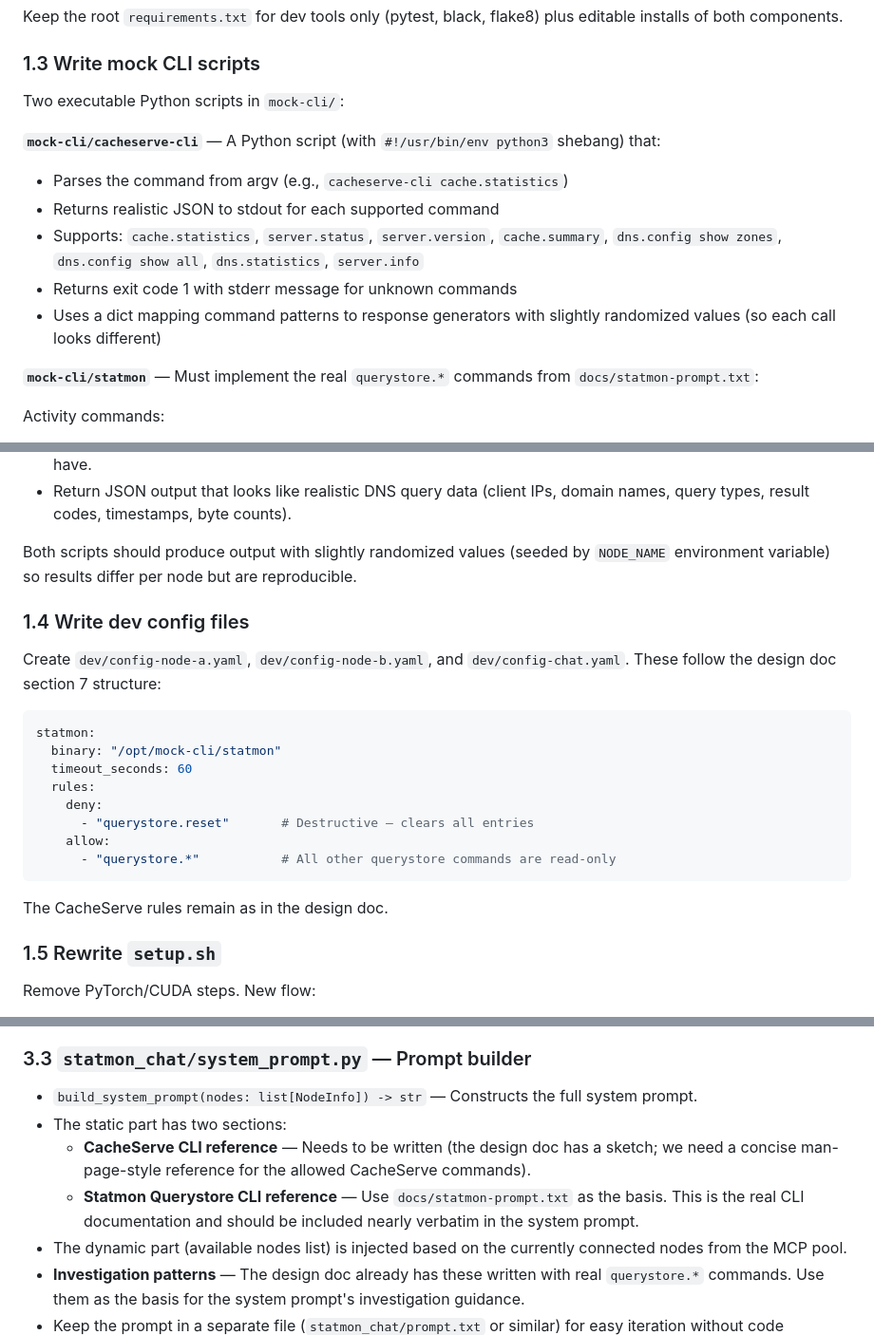
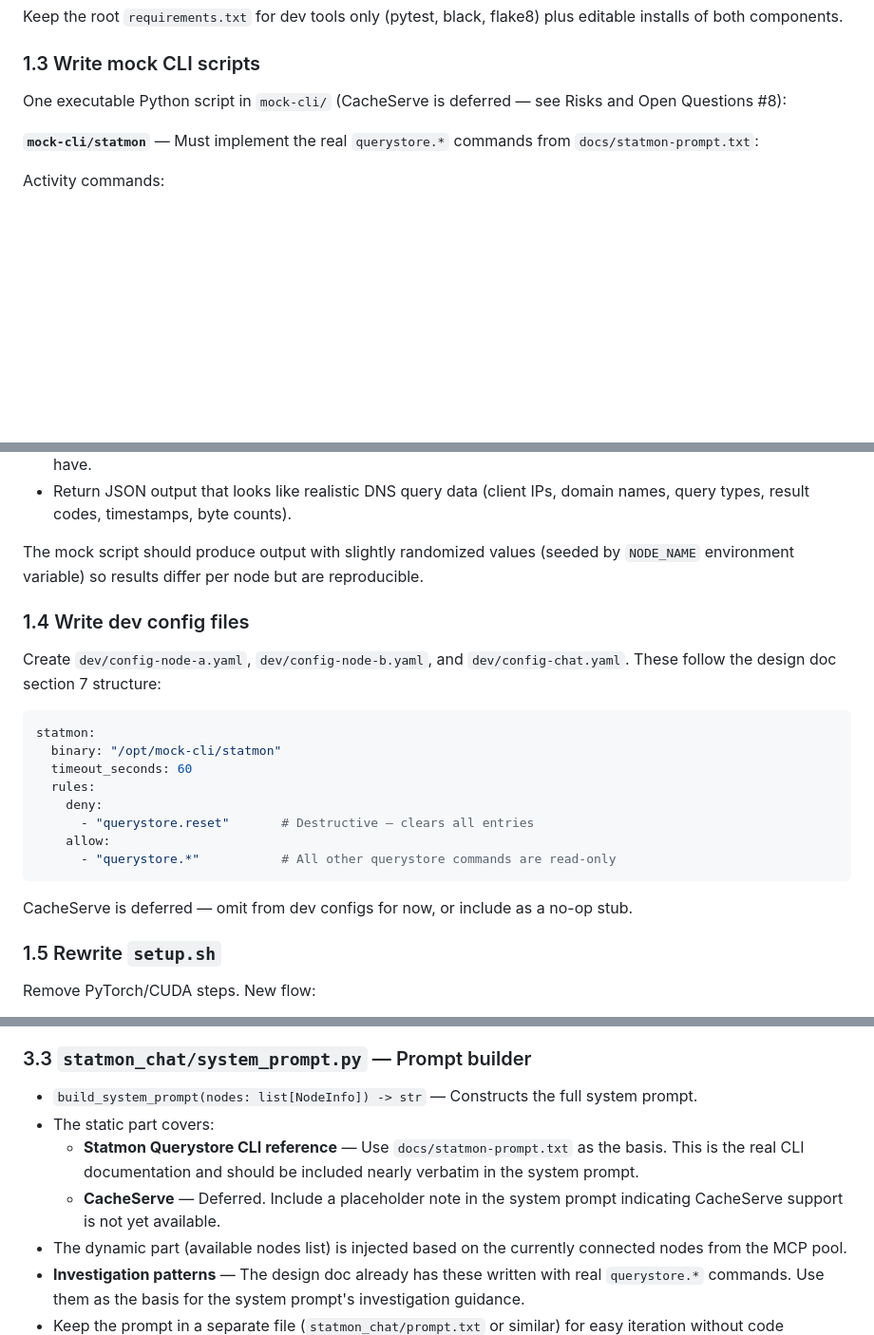
Before and after one commit to mathiassamuelson/statmon-ai, a Markdown page: docs/plan.md, 3 parts joined by grey strips. Shown at 95% size. GitHub-like rendering; blank space fills up the shorter version.

Commit message:
Defer CacheServe implementation, Statmon-only for now
Mark CacheServe CLI reference as placeholder in the design doc system
prompt. Update plan.md throughout: remove cacheserve mock CLI spec,
defer CacheServe in dev configs and MCP server, update system prompt
builder to Statmon-only with CacheServe placeholder, and resolve
open question #8 with the decision.

Co-Authored-By: Claude Opus 4.6 (1M context) <noreply@anthropic.com>

````diff
--- a/docs/plan.md
+++ b/docs/plan.md
@@ -113,14 +113,7 @@ Keep the root `requirements.txt` for dev tools only (pytest, black, flake8) plus
 
 ### 1.3 Write mock CLI scripts
 
-Two executable Python scripts in `mock-cli/`:
-
-**`mock-cli/cacheserve-cli`** — A Python script (with `#!/usr/bin/env python3` shebang) that:
-- Parses the command from argv (e.g., `cacheserve-cli cache.statistics`)
-- Returns realistic JSON to stdout for each supported command
-- Supports: `cache.statistics`, `server.status`, `server.version`, `cache.summary`, `dns.config show zones`, `dns.config show all`, `dns.statistics`, `server.info`
-- Returns exit code 1 with stderr message for unknown commands
-- Uses a dict mapping command patterns to response generators with slightly randomized values (so each call looks different)
+One executable Python script in `mock-cli/` (CacheServe is deferred — see Risks and Open Questions #8):
 
 **`mock-cli/statmon`** — Must implement the real `querystore.*` commands from `docs/statmon-prompt.txt`:
 
@@ -147,7 +140,7 @@ The mock must handle:
 - S-expression filter strings: The mock doesn't need to fully parse these, but should accept them without error. Basic recognition (extracting domain or client-address from the filter for varying mock output) is a nice-to-have.
 - Return JSON output that looks like realistic DNS query data (client IPs, domain names, query types, result codes, timestamps, byte counts).
 
-Both scripts should produce output with slightly randomized values (seeded by `NODE_NAME` environment variable) so results differ per node but are reproducible.
+The mock script should produce output with slightly randomized values (seeded by `NODE_NAME` environment variable) so results differ per node but are reproducible.
 
 ### 1.4 Write dev config files
 
@@ -164,7 +157,7 @@ statmon:
       - "querystore.*"           # All other querystore commands are read-only
 ```
 
-The CacheServe rules remain as in the design doc.
+CacheServe is deferred — omit from dev configs for now, or include as a no-op stub.
 
 ### 1.5 Rewrite `setup.sh`
 
@@ -261,9 +254,9 @@ As specified in the design doc. Python 3.12-slim base, install from pyproject.to
 ### 3.3 `statmon_chat/system_prompt.py` — Prompt builder
 
 - `build_system_prompt(nodes: list[NodeInfo]) -> str` — Constructs the full system prompt.
-- The static part has two sections:
-  - **CacheServe CLI reference** — Needs to be written (the design doc has a sketch; we need a concise man-page-style reference for the allowed CacheServe commands).
+- The static part covers:
   - **Statmon Querystore CLI reference** — Use `docs/statmon-prompt.txt` as the basis. This is the real CLI documentation and should be included nearly verbatim in the system prompt.
+  - **CacheServe** — Deferred. Include a placeholder note in the system prompt indicating CacheServe support is not yet available.
 - The dynamic part (available nodes list) is injected based on the currently connected nodes from the MCP pool.
 - **Investigation patterns** — The design doc already has these written with real `querystore.*` commands. Use them as the basis for the system prompt's investigation guidance.
 - Keep the prompt in a separate file (`statmon_chat/prompt.txt` or similar) for easy iteration without code changes.
````
Also changed, not shown: other parts of docs/plan.md (+2 -2 lines).
